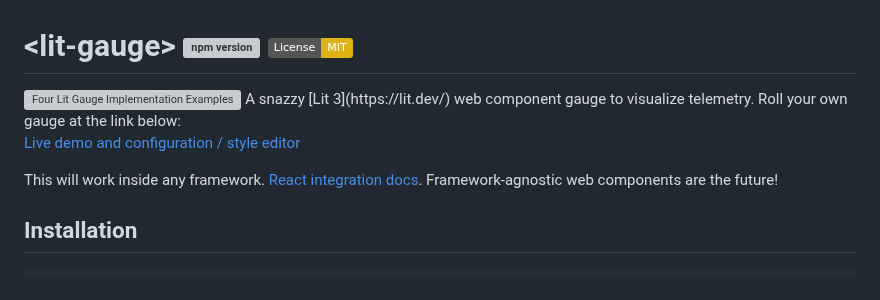
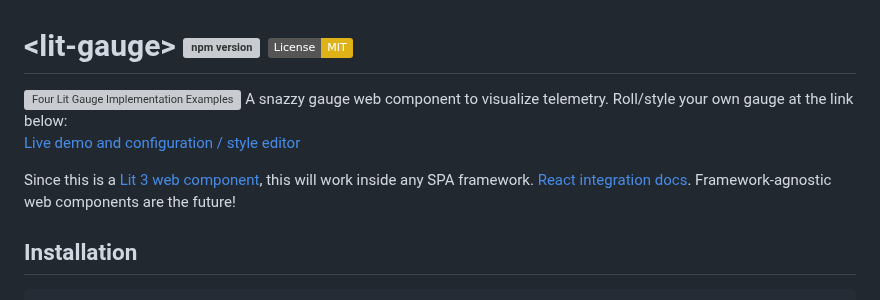
Before and after one commit to thewebkid/lit-gauge, a Markdown page: README.md, the part around the change. Rendered like a GitHub page; badges without logos; grey boxes are pictures that could not be loaded.

Commit message:
fix readme links

```diff
--- a/README.md
+++ b/README.md
@@ -1,10 +1,10 @@
 # \<lit-gauge> [![npm version](https://badge.fury.io/js/lit-gauge.svg)](https://badge.fury.io/js/lit-gauge) [![License: MIT](https://img.shields.io/badge/License-MIT-yellow.svg)](https://opensource.org/licenses/MIT)
 <img alt="Four Lit Gauge Implementation Examples" src="https://thewebkid.com/lit-gauges.png?v=2" width=600>
-A snazzy [Lit 3](https://lit.dev/) web component gauge to visualize telemetry. Roll your own gauge at the link below:
+A snazzy gauge web component to visualize telemetry. Roll/style your own gauge at the link below:
 
 [Live demo and configuration / style editor](https://thewebkid.com/modules/lit-gauge/)
 
-This will work inside any framework. [React integration docs](https://lit.dev/docs/frameworks/react/). Framework-agnostic web components are the future!
+Since this is a [Lit 3 web component](https://lit.dev/), this will work inside any SPA framework. [React integration docs](https://lit.dev/docs/frameworks/react/). Framework-agnostic web components are the future!
 
 ## Installation
 
```
